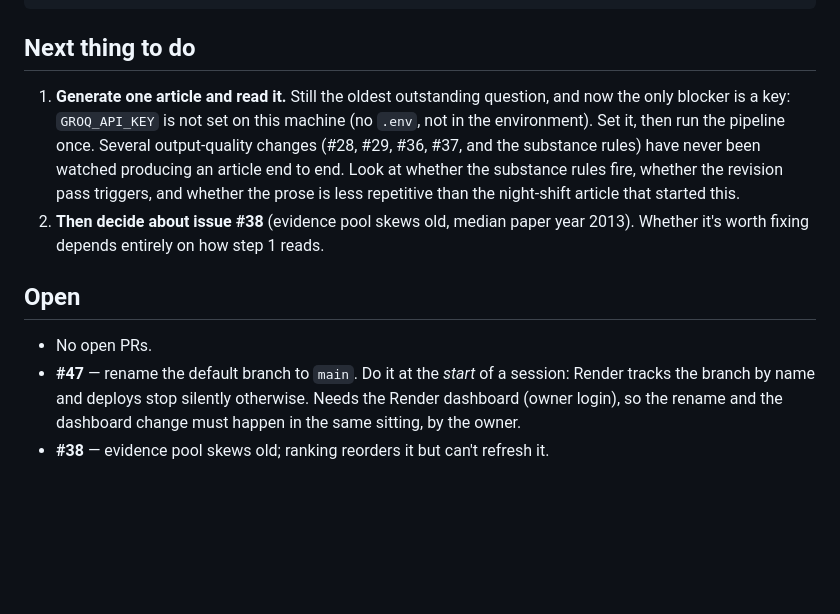
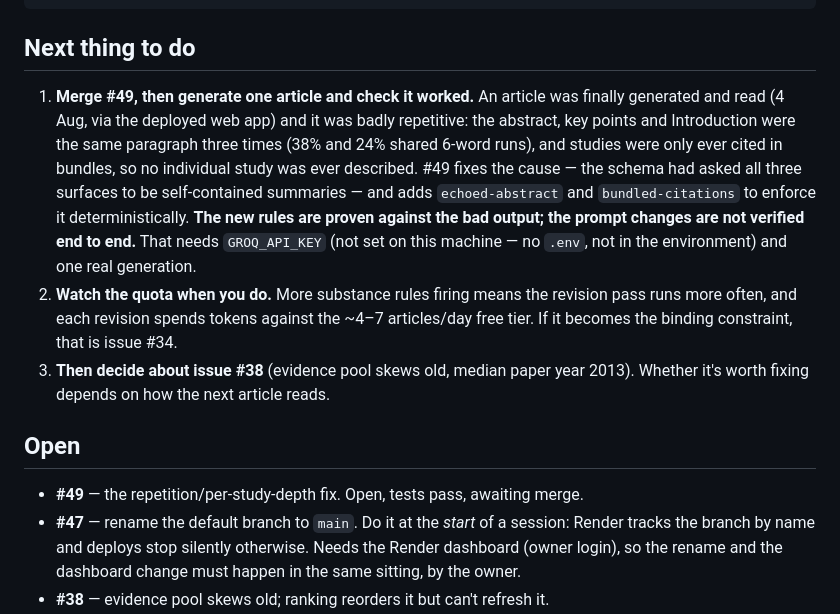
Before and after one commit to bartholomewtj/article-generator, a Markdown page: NEXT-SESSION.md, the part around the change. GitHub-like rendering; blank space fills up the shorter version.

Commit message:
Refresh handoff for the repetition fix
Co-Authored-By: Claude Fable 5 <noreply@anthropic.com>

```diff
--- a/NEXT-SESSION.md
+++ b/NEXT-SESSION.md
@@ -35,19 +35,26 @@ curl https://articlegen-api.onrender.com/api/diag
 
 ## Next thing to do
 
-1. **Generate one article and read it.** Still the oldest outstanding question,
-   and now the only blocker is a key: `GROQ_API_KEY` is not set on this machine
-   (no `.env`, not in the environment). Set it, then run the pipeline once.
-   Several output-quality changes (#28, #29, #36, #37, and the substance rules)
-   have never been watched producing an article end to end. Look at whether the
-   substance rules fire, whether the revision pass triggers, and whether the
-   prose is less repetitive than the night-shift article that started this.
-2. **Then decide about issue #38** (evidence pool skews old, median paper year
-   2013). Whether it's worth fixing depends entirely on how step 1 reads.
+1. **Merge #49, then generate one article and check it worked.** An article was
+   finally generated and read (4 Aug, via the deployed web app) and it was badly
+   repetitive: the abstract, key points and Introduction were the same paragraph
+   three times (38% and 24% shared 6-word runs), and studies were only ever cited
+   in bundles, so no individual study was ever described. #49 fixes the cause —
+   the schema had asked all three surfaces to be self-contained summaries — and
+   adds `echoed-abstract` and `bundled-citations` to enforce it deterministically.
+   **The new rules are proven against the bad output; the prompt changes are not
+   verified end to end.** That needs `GROQ_API_KEY` (not set on this machine — no
+   `.env`, not in the environment) and one real generation.
+2. **Watch the quota when you do.** More substance rules firing means the
+   revision pass runs more often, and each revision spends tokens against the
+   ~4–7 articles/day free tier. If it becomes the binding constraint, that is
+   issue #34.
+3. **Then decide about issue #38** (evidence pool skews old, median paper year
+   2013). Whether it's worth fixing depends on how the next article reads.
 
 ## Open
 
-- No open PRs.
+- **#49** — the repetition/per-study-depth fix. Open, tests pass, awaiting merge.
 - **#47** — rename the default branch to `main`. Do it at the *start* of a
   session: Render tracks the branch by name and deploys stop silently otherwise.
   Needs the Render dashboard (owner login), so the rename and the dashboard
```
